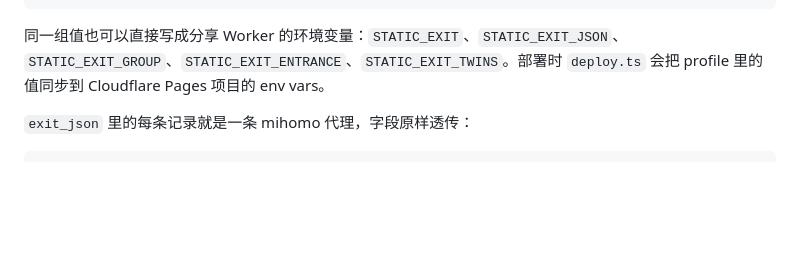
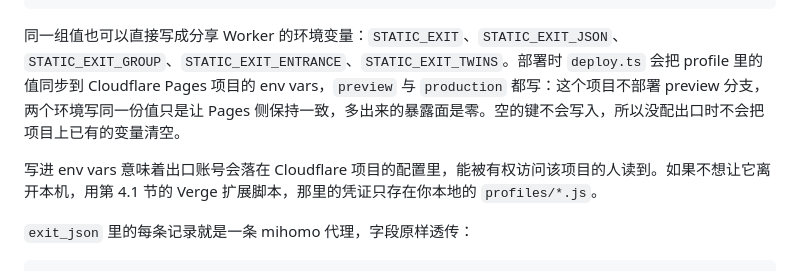
Before and after one commit to SwimmingLiu/auto-vpn, a Markdown page: docs/static-exit-chain.md, the part around the change. Drawn GitHub-style; blank space fills up the shorter version.

Commit message:
docs(clash): say what writing the exit into Pages env vars costs
The section listed the five variables without saying the exit credentials then
live in the Cloudflare project, readable by anyone with access to it. It also
left the repeated `preview` / `production` write unexplained, which reads as an
extra exposure that does not exist: this project deploys no preview branch.

````diff
--- a/docs/static-exit-chain.md
+++ b/docs/static-exit-chain.md
@@ -42,7 +42,9 @@ entrance = ""
 twins = "entrance"
 ```
 
-同一组值也可以直接写成分享 Worker 的环境变量：`STATIC_EXIT`、`STATIC_EXIT_JSON`、`STATIC_EXIT_GROUP`、`STATIC_EXIT_ENTRANCE`、`STATIC_EXIT_TWINS`。部署时 `deploy.ts` 会把 profile 里的值同步到 Cloudflare Pages 项目的 env vars。
+同一组值也可以直接写成分享 Worker 的环境变量：`STATIC_EXIT`、`STATIC_EXIT_JSON`、`STATIC_EXIT_GROUP`、`STATIC_EXIT_ENTRANCE`、`STATIC_EXIT_TWINS`。部署时 `deploy.ts` 会把 profile 里的值同步到 Cloudflare Pages 项目的 env vars，`preview` 与 `production` 都写：这个项目不部署 preview 分支，两个环境写同一份值只是让 Pages 侧保持一致，多出来的暴露面是零。空的键不会写入，所以没配出口时不会把项目上已有的变量清空。
+
+写进 env vars 意味着出口账号会落在 Cloudflare 项目的配置里，能被有权访问该项目的人读到。如果不想让它离开本机，用第 4.1 节的 Verge 扩展脚本，那里的凭证只存在你本地的 `profiles/*.js`。
 
 `exit_json` 里的每条记录就是一条 mihomo 代理，字段原样透传：
 
````
